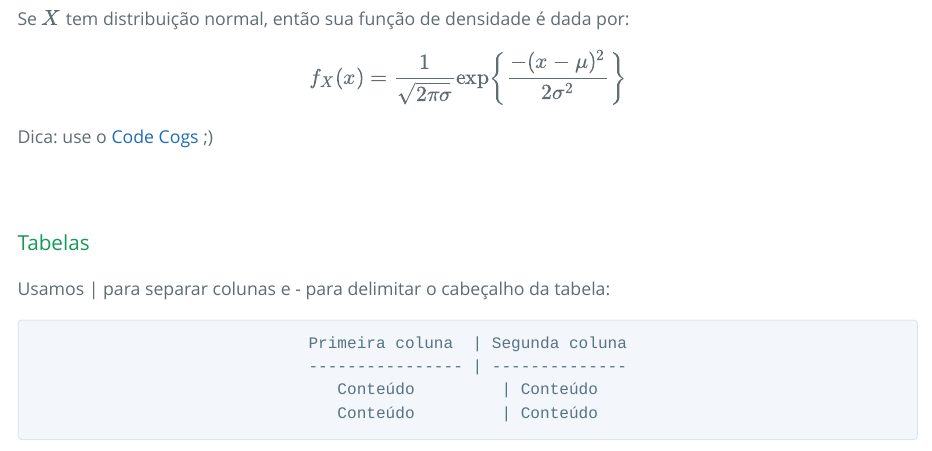
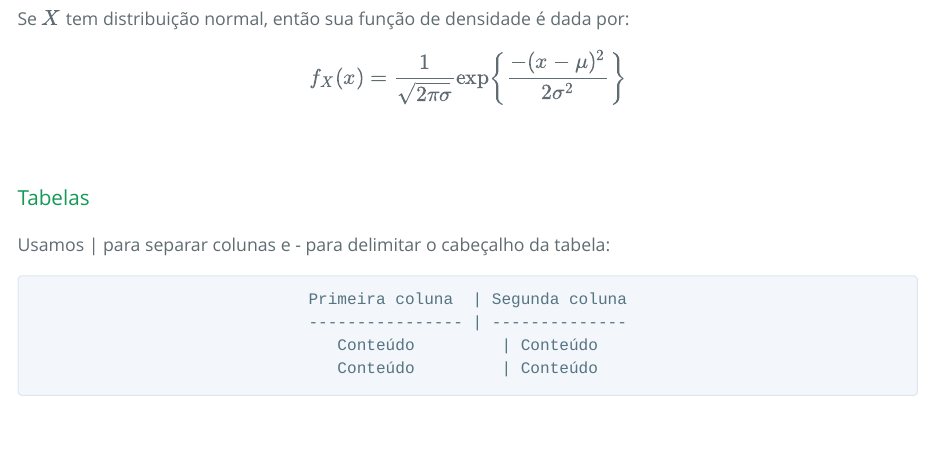
Before and after one commit to leo-filgueira/rmd_semest, an R Markdown document (Introdução/Intro_RMD.Rmd): the page in a window 1100 px wide, from 8190 px down. The pictures show the output file Introdução/Intro_RMD.html that the author committed with the source, opened offline.

Commit message:
Tira site (antivirus alerta)

```diff
--- a/Introdução/Intro_RMD.Rmd
+++ b/Introdução/Intro_RMD.Rmd
@@ -283,7 +283,6 @@ Se $X$ tem distribuição normal, então sua função de densidade é dada por:
 $$ f_X(x) = \frac{1}{\sqrt{2 \pi \sigma}} \exp \left \{\frac{-(x - \mu)^2}{2\sigma^2} \right \}
  $$
 
-Dica: use o [Code Cogs](https://www.codecogs.com/latex/eqneditor.php?lang=pt-br) ;)
 
 &nbsp;
 
```
Also changed, not shown: Introdução/Intro_RMD.html.
